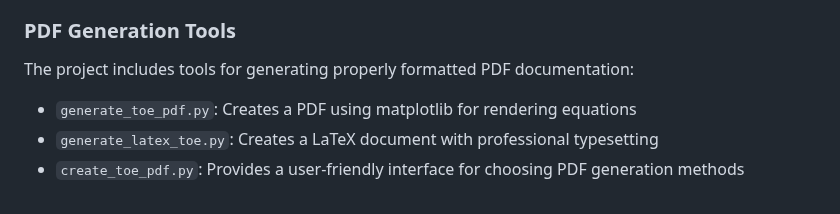
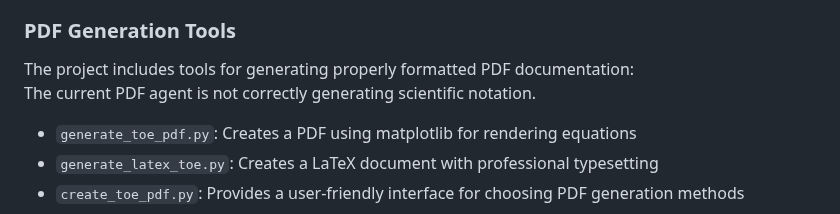
Before and after one commit to GrandUnifiedTheoryOfEverything/gutoe, a Markdown page: README.md, the part around the change. GitHub-like rendering.

```diff
--- a/README.md
+++ b/README.md
@@ -99,7 +99,8 @@ This script provides a unified interface for exploring all aspects of the Theory
 
 ### PDF Generation Tools
 
-The project includes tools for generating properly formatted PDF documentation:
+The project includes tools for generating properly formatted PDF documentation:<br />
+The current PDF agent is not correctly generating scientific notation.
 
 - `generate_toe_pdf.py`: Creates a PDF using matplotlib for rendering equations
 - `generate_latex_toe.py`: Creates a LaTeX document with professional typesetting
```
